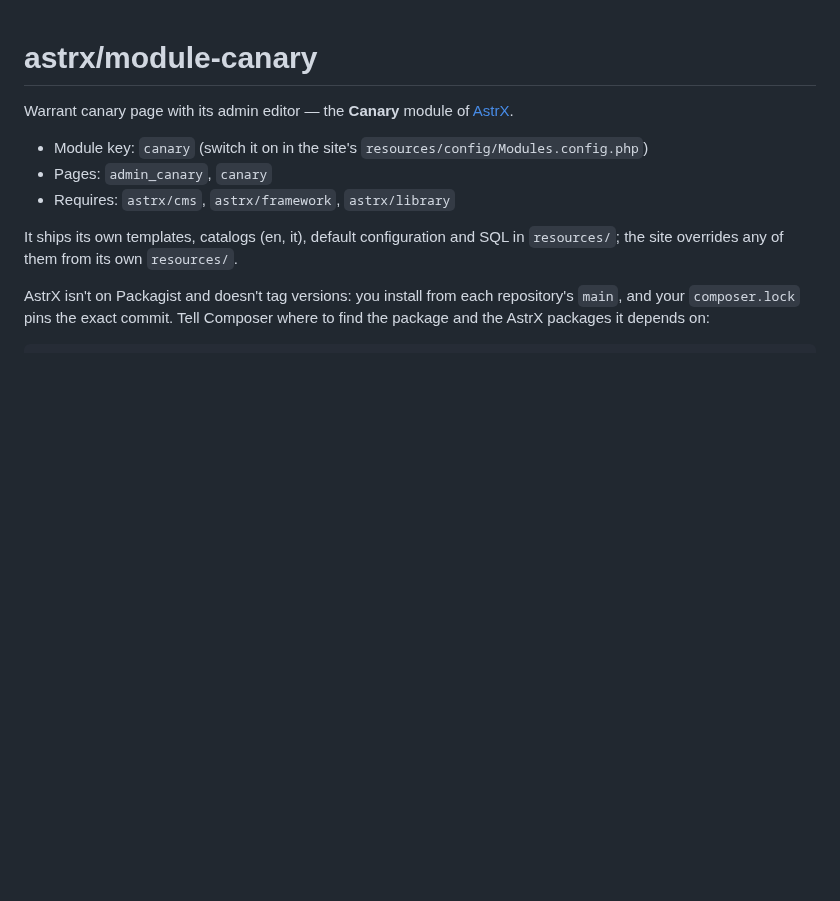
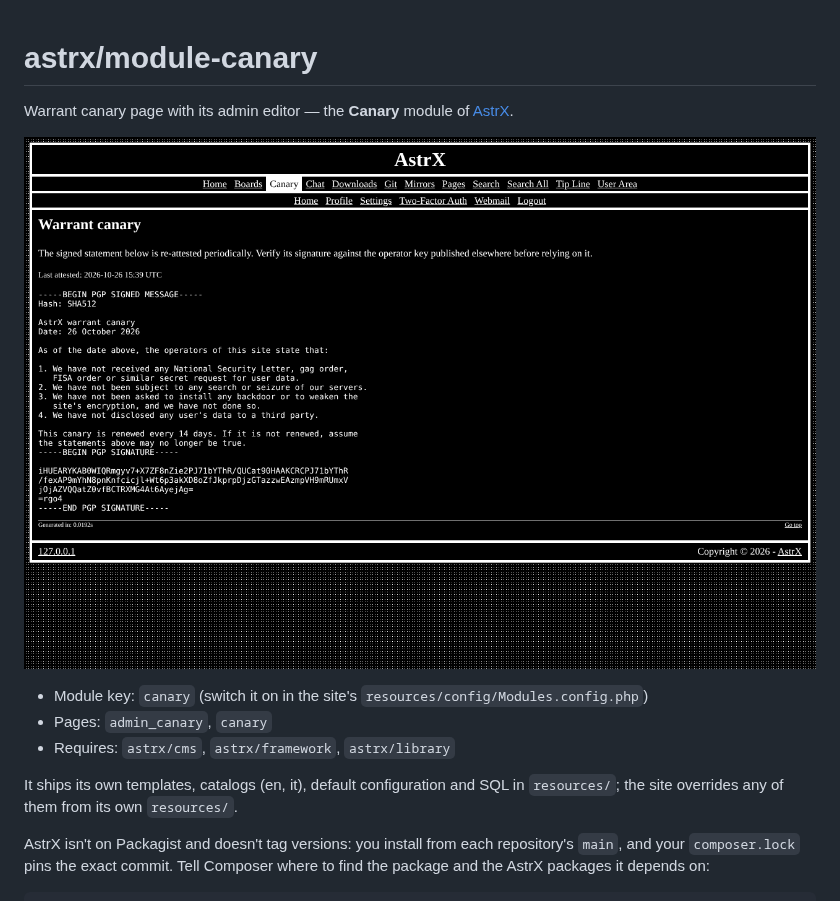
Before and after one commit to Vxmdzhb/module-canary, a Markdown page: README.md, the part around the change. Rendered like a GitHub page; pictures changed too: docs/screenshot.png (added); blank space fills up the shorter version.

Commit message:
Show the module in a screenshot
Taken on a local install with made-up content, in the default theme.

```diff
--- a/README.md
+++ b/README.md
@@ -1,6 +1,8 @@
 # astrx/module-canary
 
 Warrant canary page with its admin editor — the **Canary** module of [AstrX](https://github.com/Vxmdzhb/astrx).
+
+![A signed warrant canary](docs/screenshot.png)
 
 - Module key: `canary` (switch it on in the site's `resources/config/Modules.config.php`)
 - Pages: `admin_canary`, `canary`
```
